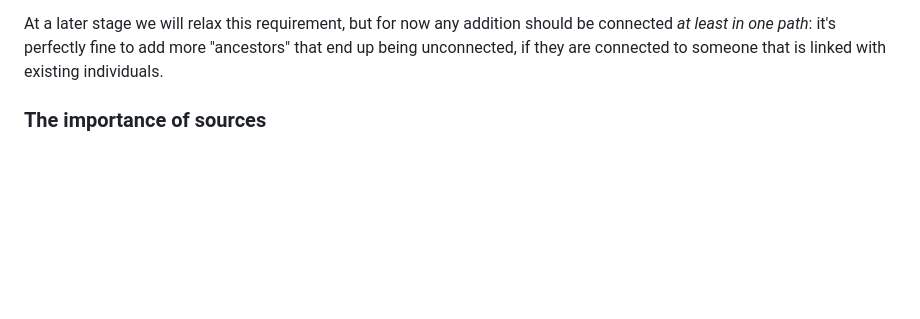
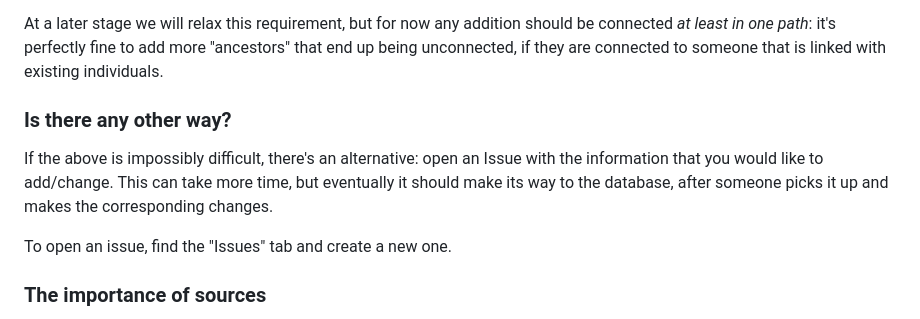
Before and after one commit to Judo-Documentation-Project/budotree, a Markdown page: README.md, the part around the change. Rendered like a GitHub page; blank space fills up the shorter version.

```diff
--- a/README.md
+++ b/README.md
@@ -73,6 +73,12 @@ At a later stage we will relax this requirement, but for now any addition should
 be connected _at least in one path_: it's perfectly fine to add more "ancestors"
 that end up being unconnected, if they are connected to someone that is linked
 with existing individuals.
+
+### Is there any other way?
+
+If the above is impossibly difficult, there's an alternative: open an Issue with the information that you would like to add/change. This can take more time, but eventually it should make its way to the database, after someone picks it up and makes the corresponding changes.
+
+To open an issue, find the "Issues" tab and create a new one.
 
 ### The importance of sources
 
```
